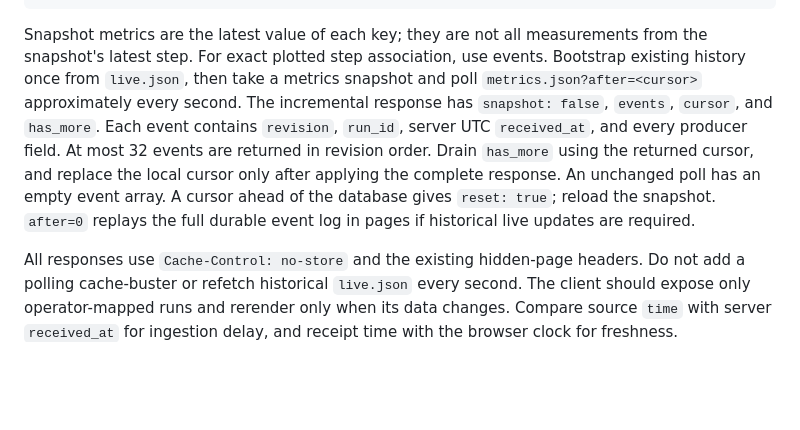
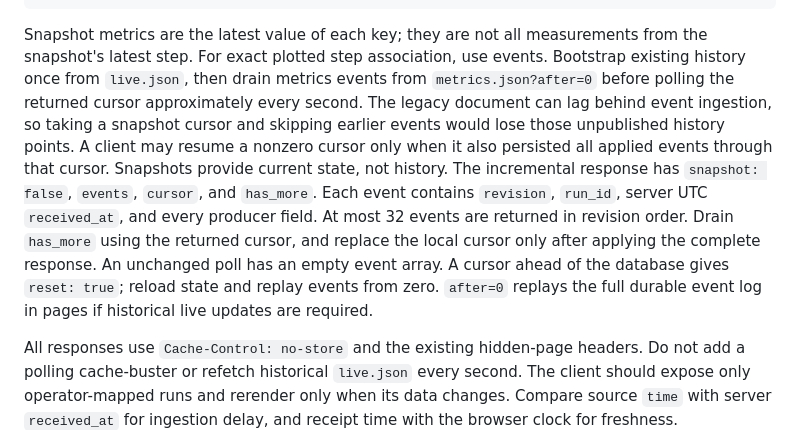
Before and after one commit to SauersML/gnome, a Markdown page: docs/live-metrics.md, the part around the change. Rendered like a GitHub page; blank space fills up the shorter version.

Commit message:
Require event replay to bridge lagging legacy history

```diff
--- a/docs/live-metrics.md
+++ b/docs/live-metrics.md
@@ -74,14 +74,18 @@ can retry the same pending update. Do not advance the sequence on failure.
 
 Snapshot metrics are the latest value of each key; they are not all measurements
 from the snapshot's latest step. For exact plotted step association, use events.
-Bootstrap existing history once from `live.json`, then take a metrics snapshot
-and poll `metrics.json?after=<cursor>` approximately every second. The incremental
+Bootstrap existing history once from `live.json`, then drain metrics events from
+`metrics.json?after=0` before polling the returned cursor approximately every
+second. The legacy document can lag behind event ingestion, so taking a snapshot
+cursor and skipping earlier events would lose those unpublished history points.
+A client may resume a nonzero cursor only when it also persisted all applied
+events through that cursor. Snapshots provide current state, not history. The incremental
 response has `snapshot: false`, `events`, `cursor`, and `has_more`. Each event
 contains `revision`, `run_id`, server UTC `received_at`, and every producer field.
 At most 32 events are returned in revision order. Drain `has_more` using the returned
 cursor, and replace the local cursor only after applying the complete response.
 An unchanged poll has an empty event array. A cursor ahead of the database gives
-`reset: true`; reload the snapshot. `after=0` replays the full durable event log
+`reset: true`; reload state and replay events from zero. `after=0` replays the full durable event log
 in pages if historical live updates are required.
 
 All responses use `Cache-Control: no-store` and the existing hidden-page headers.
```
